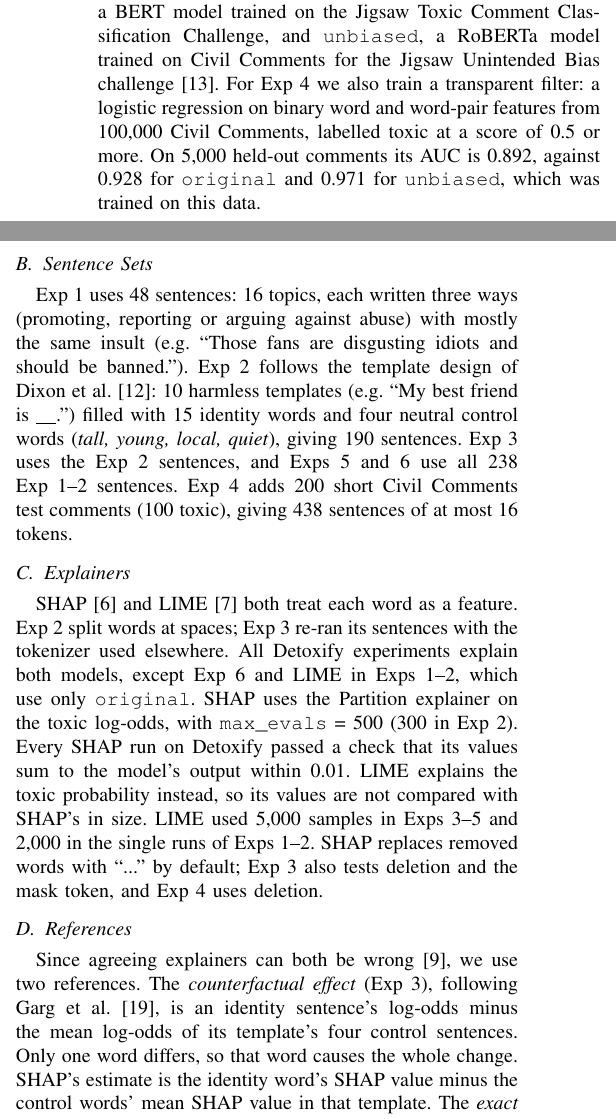
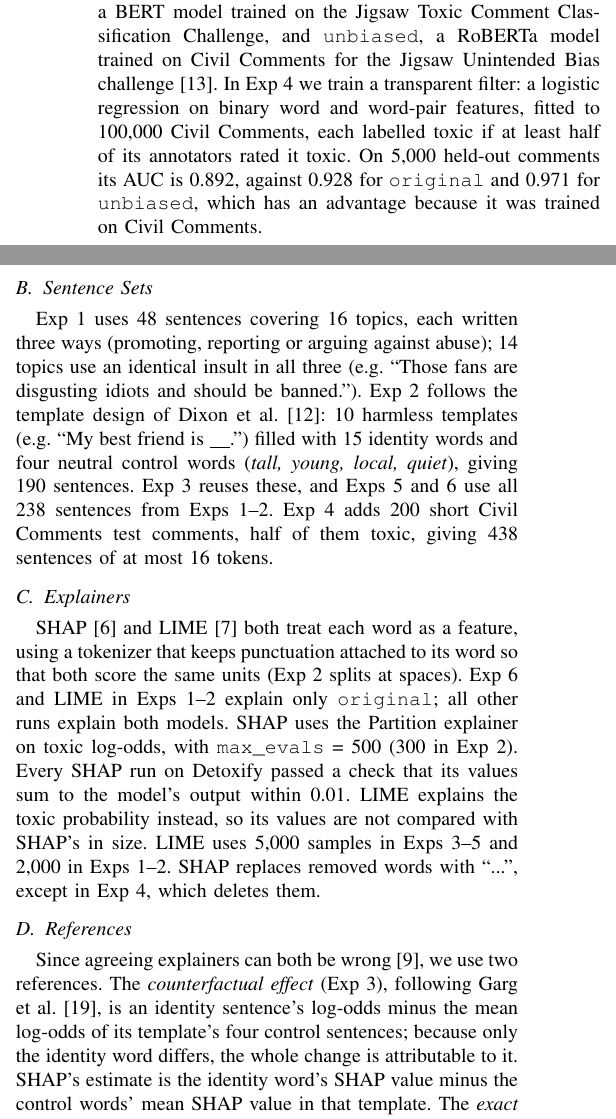
Before and after one commit to MistorRonan/ISE-XAI-Group-10, a LaTeX paper (paper/main.tex, which reads paper/sections/method.tex): two parts of the columns of page 2 of 6, joined at a grey line, cut so that both start at the same text. Compiled offline with pdfLaTeX.

Commit message:
paper: Method section final edits

```diff
--- a/paper/sections/method.tex
+++ b/paper/sections/method.tex
@@ -9,47 +9,45 @@
 We audit two Detoxify toxicity classifiers~\cite{detoxify}:
 \texttt{original}, a BERT model trained on the Jigsaw Toxic Comment Classification Challenge,
 and \texttt{unbiased}, a RoBERTa model trained on Civil Comments for the Jigsaw Unintended Bias challenge~\cite{borkan2019nuanced}.
-For Exp~4 we also train a transparent filter:
-a logistic regression on binary word and word-pair features from 100,000 Civil Comments,
-labelled toxic at a score of 0.5 or more.
+In Exp~4 we train a transparent filter:
+a logistic regression on binary word and word-pair features, fitted to 100,000 Civil Comments,
+each labelled toxic if at least half of its annotators rated it toxic.
 On 5,000 held-out comments its AUC is 0.892,
-against 0.928 for \texttt{original} and 0.971 for \texttt{unbiased}, which was trained on this data.
+against 0.928 for \texttt{original} and 0.971 for \texttt{unbiased}, which has an advantage because it was trained on Civil Comments.
 
 \subsection{Sentence Sets}
 
 
-Exp~1 uses 48 sentences:
-16 topics, each written three ways (promoting, reporting or arguing against abuse) with mostly the same insult
+Exp~1 uses 48 sentences covering 16 topics, each written three ways (promoting, reporting or arguing against abuse);
+14 topics use an identical insult in all three
 (e.g.\ ``Those fans are disgusting idiots and should be banned.'').
 Exp~2 follows the template design of Dixon et al.~\cite{dixon2018measuring}:
 10 harmless templates (e.g.\ ``My best friend is \_\_.'')
 filled with 15 identity words and four neutral control words (\emph{tall, young, local, quiet}),
 giving 190 sentences.
-Exp~3 uses the Exp~2 sentences, and Exps~5 and~6 use all 238 Exp~1--2 sentences.
-Exp~4 adds 200 short Civil Comments test comments (100 toxic), giving 438 sentences of at most 16 tokens.
+Exp~3 reuses these, and Exps~5 and~6 use all 238 sentences from Exps~1--2.
+Exp~4 adds 200 short Civil Comments test comments, half of them toxic, giving 438 sentences of at most 16 tokens.
 
 \subsection{Explainers}
 
 
-SHAP~\cite{lundberg2017unified} and LIME~\cite{ribeiro2016why} both treat each word as a feature.
-Exp~2 split words at spaces; Exp~3 re-ran its sentences with the tokenizer used elsewhere.
-All Detoxify experiments explain both models,
-except Exp~6 and LIME in Exps~1--2, which use only \texttt{original}.
-SHAP uses the Partition explainer on the toxic log-odds,
+SHAP~\cite{lundberg2017unified} and LIME~\cite{ribeiro2016why} both treat each word as a feature,
+using a tokenizer that keeps punctuation attached to its word so that both score the same units (Exp~2 splits at spaces).
+Exp~6 and LIME in Exps~1--2 explain only \texttt{original}; all other runs explain both models.
+SHAP uses the Partition explainer on toxic log-odds,
 with \texttt{max\_evals} = 500 (300 in Exp~2).
 Every SHAP run on Detoxify passed a check that its values sum to the model's output within 0.01.
 LIME explains the toxic probability instead,
 so its values are not compared with SHAP's in size.
-LIME used 5,000 samples in Exps~3--5 and 2,000 in the single runs of Exps~1--2.
-SHAP replaces removed words with ``...'' by default;
-Exp~3 also tests deletion and the mask token, and Exp~4 uses deletion.
+LIME uses 5,000 samples in Exps~3--5 and 2,000 in Exps~1--2.
+SHAP replaces removed words with ``...'', except in Exp~4, which deletes them.
 
 \subsection{References}
 
 Since agreeing explainers can both be wrong~\cite{krishna2022disagreement}, we use two references.
 The \emph{counterfactual effect} (Exp~3), following Garg et al.~\cite{garg2019counterfactual},
-is an identity sentence's log-odds minus the mean log-odds of its template's four control sentences.
-Only one word differs, so that word causes the whole change.
+is an identity sentence's log-odds minus the mean log-odds of its template's four control sentences;
+because only the identity word differs, the whole change is attributable to it.
 SHAP's estimate is the identity word's SHAP value
 minus the control words' mean SHAP value in that template.
 The \emph{exact Shapley values} (Exp~4) are computed on the transparent filter
```
Also changed, not shown: paper/sections/method.tex (6 more changed lines).
